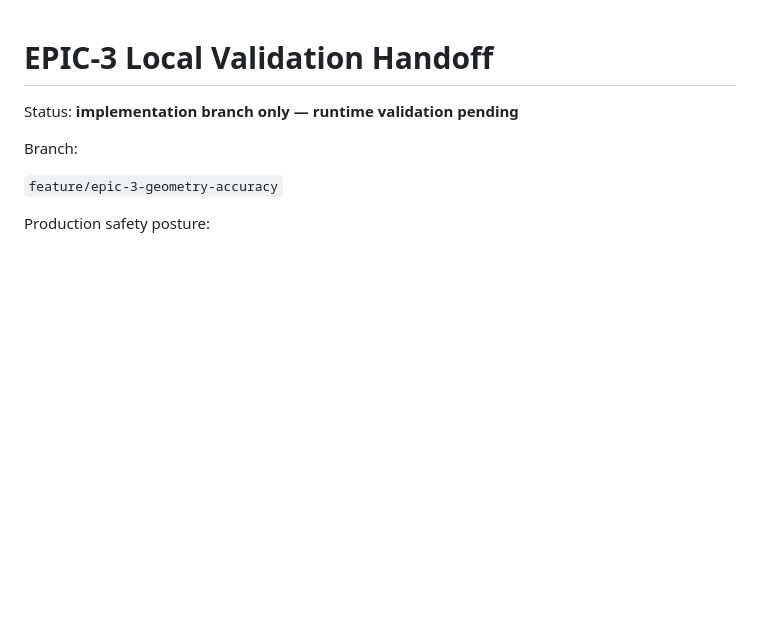
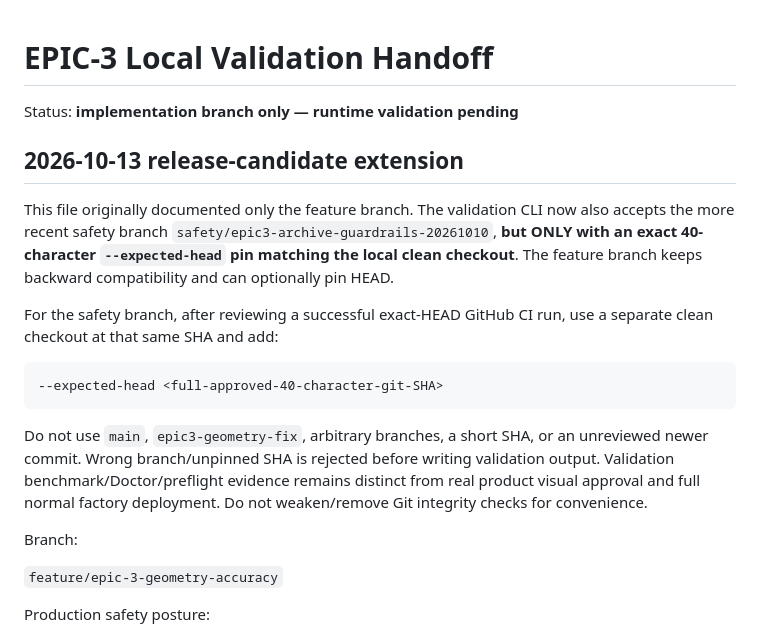
Before and after one commit to oguz13-tech/gorsel-mockup-automation-src, a Markdown page: EPIC3_VALIDATION_HANDOFF.md, the part around the change. GitHub-like rendering; blank space fills up the shorter version.

Commit message:
docs(epic3): handoff exact-SHA guard and separate safety release-candidate validation

````diff
--- a/EPIC3_VALIDATION_HANDOFF.md
+++ b/EPIC3_VALIDATION_HANDOFF.md
@@ -1,6 +1,27 @@
 # EPIC-3 Local Validation Handoff
 
 Status: **implementation branch only — runtime validation pending**
+
+## 2026-10-13 release-candidate extension
+
+This file originally documented only the feature branch. The validation CLI
+now also accepts the more recent safety branch
+`safety/epic3-archive-guardrails-20261010`, **but ONLY with an exact
+40-character `--expected-head` pin matching the local clean checkout**.
+The feature branch keeps backward compatibility and can optionally pin HEAD.
+
+For the safety branch, after reviewing a successful exact-HEAD GitHub CI run,
+use a separate clean checkout at that same SHA and add:
+
+```text
+--expected-head <full-approved-40-character-git-SHA>
+```
+
+Do not use `main`, `epic3-geometry-fix`, arbitrary branches, a short SHA,
+or an unreviewed newer commit. Wrong branch/unpinned SHA is rejected before
+writing validation output. Validation benchmark/Doctor/preflight evidence
+remains distinct from real product visual approval and full normal factory
+deployment. Do not weaken/remove Git integrity checks for convenience.
 
 Branch:
 
````
